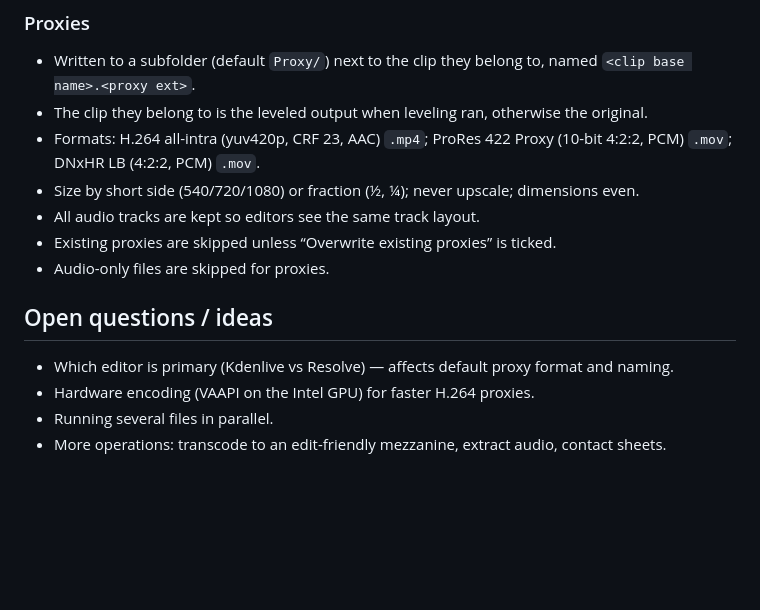
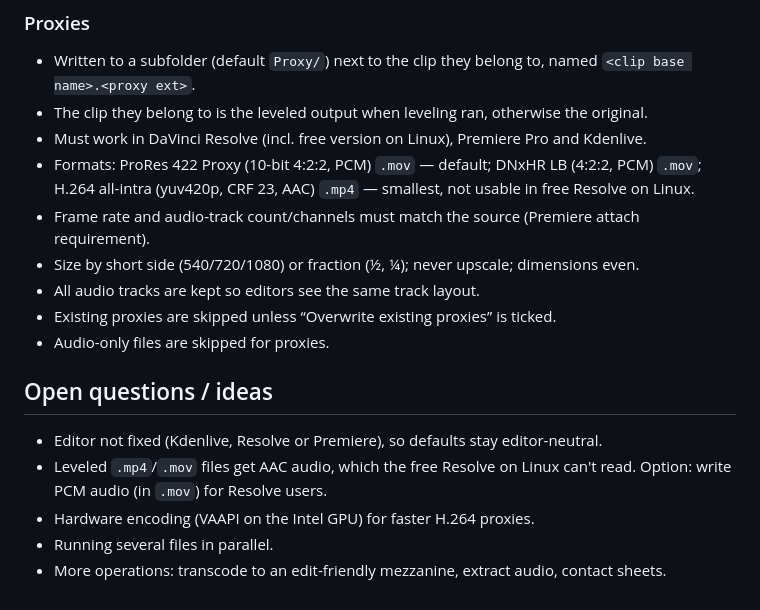
Before and after one commit to Finn-Gaughan/footage-tools, a Markdown page: SPEC.md, the part around the change. Rendered like a GitHub page; blank space fills up the shorter version.

```diff
--- a/SPEC.md
+++ b/SPEC.md
@@ -35,15 +35,19 @@ exactly what to do to the selected footage, then runs it with visible progress.
 - Written to a subfolder (default `Proxy/`) next to the clip they belong to, named
   `<clip base name>.<proxy ext>`.
 - The clip they belong to is the leveled output when leveling ran, otherwise the original.
-- Formats: H.264 all-intra (yuv420p, CRF 23, AAC) `.mp4`; ProRes 422 Proxy (10-bit 4:2:2, PCM)
-  `.mov`; DNxHR LB (4:2:2, PCM) `.mov`.
+- Must work in DaVinci Resolve (incl. free version on Linux), Premiere Pro and Kdenlive.
+- Formats: ProRes 422 Proxy (10-bit 4:2:2, PCM) `.mov` — default; DNxHR LB (4:2:2, PCM) `.mov`;
+  H.264 all-intra (yuv420p, CRF 23, AAC) `.mp4` — smallest, not usable in free Resolve on Linux.
+- Frame rate and audio-track count/channels must match the source (Premiere attach requirement).
 - Size by short side (540/720/1080) or fraction (½, ¼); never upscale; dimensions even.
 - All audio tracks are kept so editors see the same track layout.
 - Existing proxies are skipped unless “Overwrite existing proxies” is ticked.
 - Audio-only files are skipped for proxies.
 
 ## Open questions / ideas
-- Which editor is primary (Kdenlive vs Resolve) — affects default proxy format and naming.
+- Editor not fixed (Kdenlive, Resolve or Premiere), so defaults stay editor-neutral.
+- Leveled `.mp4`/`.mov` files get AAC audio, which the free Resolve on Linux can't read. Option:
+  write PCM audio (in `.mov`) for Resolve users.
 - Hardware encoding (VAAPI on the Intel GPU) for faster H.264 proxies.
 - Running several files in parallel.
 - More operations: transcode to an edit-friendly mezzanine, extract audio, contact sheets.
```
Also changed, not shown: CHANGELOG.md (+5 -0 lines), README.md (+6 -3 lines), docs/window.png, 1 other file.
